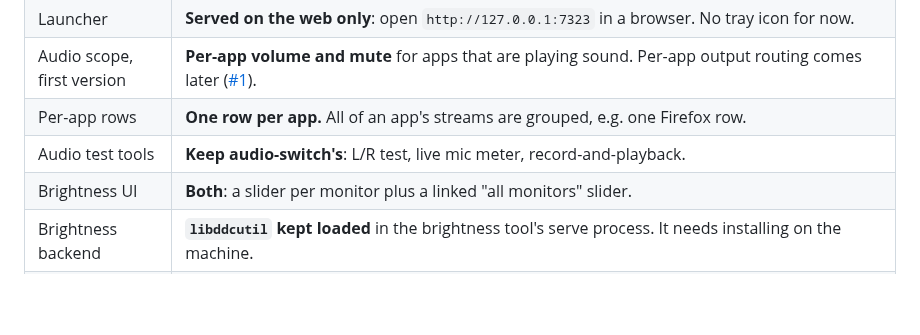
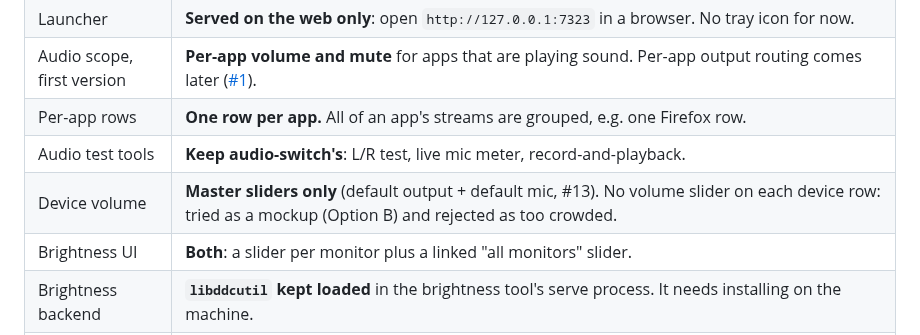
Before and after one commit to erkantaylan/motherapp, a Markdown page: DESIGN.md, the part around the change. Drawn GitHub-style; blank space fills up the shorter version.

Commit message:
DESIGN.md: master volume only, no per-device sliders
Co-Authored-By: Claude Opus 5.5 <noreply@anthropic.com>
Claude-Session: https://claude.ai/code/session_01EFxPjjS9Wk2VY1spHAdLEj

```diff
--- a/DESIGN.md
+++ b/DESIGN.md
@@ -66,6 +66,7 @@ GNOME 48 unless its author updates it.
 | Audio scope, first version | **Per-app volume and mute** for apps that are playing sound. Per-app output routing comes later ([#1](https://github.com/erkantaylan/motherapp/issues/1)). |
 | Per-app rows | **One row per app.** All of an app's streams are grouped, e.g. one Firefox row. |
 | Audio test tools | **Keep audio-switch's**: L/R test, live mic meter, record-and-playback. |
+| Device volume | **Master sliders only** (default output + default mic, #13). No volume slider on each device row: tried as a mockup (Option B) and rejected as too crowded. |
 | Brightness UI | **Both**: a slider per monitor plus a linked "all monitors" slider. |
 | Brightness backend | **`libddcutil` kept loaded** in the brightness tool's serve process. It needs installing on the machine. |
 | Brightness FFI | **`koffi`** (npm, prebuilt binaries, so no compiler or dev headers on the machine) loads `libddcutil.so.4` by soname. All libddcutil calls run on one `worker_threads` worker, because they block and the library keeps per-thread state; the serve loop never waits on DDC/CI. Before the library loads, fd 1 is pointed at stderr, because libddcutil 1.4 prints to C stdout from its constructor. If the library can't be loaded, the tool falls back to the `ddcutil` command and shows a warning. Built in `tools/brightness/` (`brightctl`). |
```
